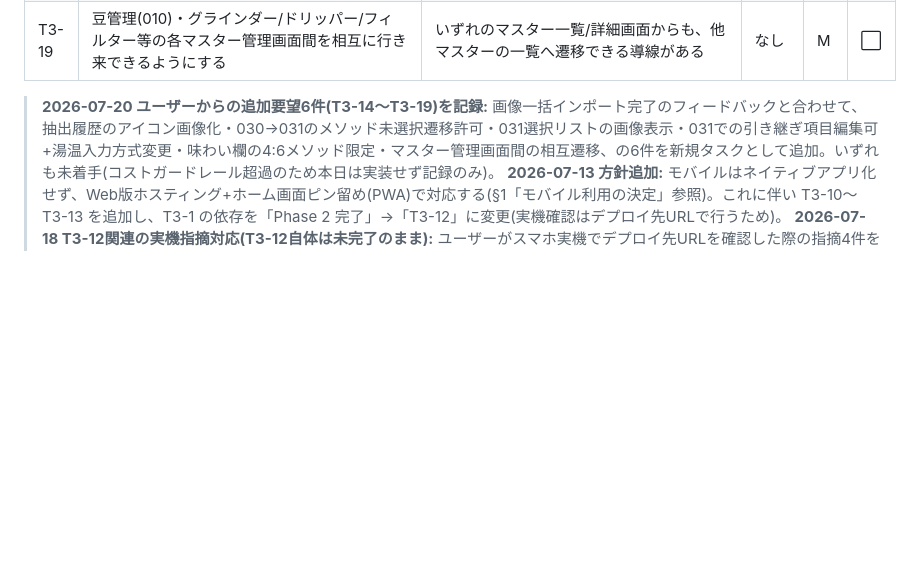
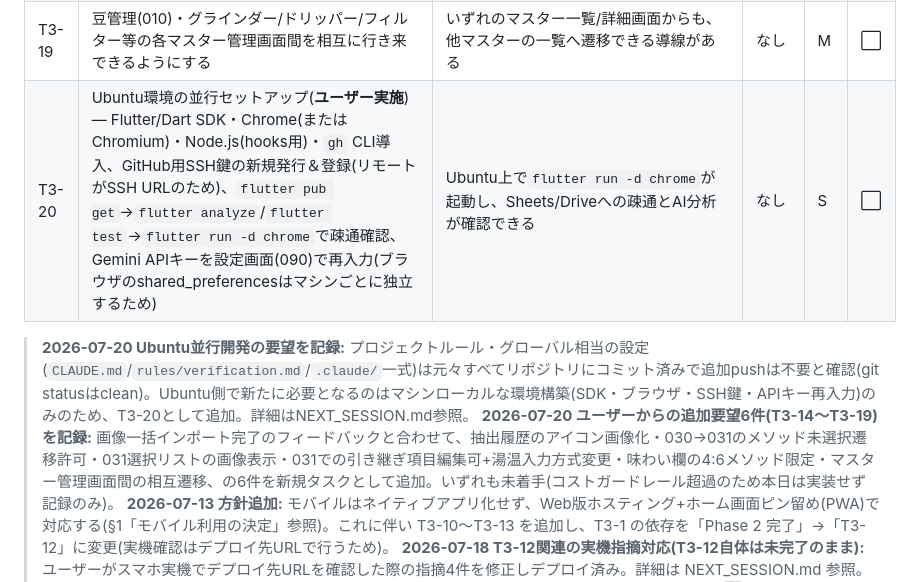
Before and after one commit to kazuki21057/bean-base, a Markdown page: docs/改修マスタープラン.md, the part around the change. Drawn GitHub-style; blank space fills up the shorter version.

```diff
--- a/docs/改修マスタープラン.md
+++ b/docs/改修マスタープラン.md
@@ -139,7 +139,9 @@
 | T3-17 | 031で030から引き継いだ項目(豆/メソッド/器具/湯量等)も編集可能にする。湯温は030から引き継がず、031側で最初から入力する運用に変更 | 031画面上で引き継いだ全項目を編集でき、CoffeeRecordに正しく保存される。湯温は031での新規入力値が保存される | T3-5 | M | ⬜ |
 | T3-18 | 031の「味わい」入力欄を4:6メソッド選択時のみ表示・適用する | 4:6メソッド以外を選んだ場合は味わい欄が表示されず、CoffeeRecordにも保存されない | T3-5, T3-17 | S | ⬜ |
 | T3-19 | 豆管理(010)・グラインダー/ドリッパー/フィルター等の各マスター管理画面間を相互に行き来できるようにする | いずれのマスター一覧/詳細画面からも、他マスターの一覧へ遷移できる導線がある | なし | M | ⬜ |
+| T3-20 | Ubuntu環境の並行セットアップ(**ユーザー実施**) — Flutter/Dart SDK・Chrome(またはChromium)・Node.js(hooks用)・`gh` CLI導入、GitHub用SSH鍵の新規発行＆登録(リモートがSSH URLのため)、`flutter pub get`→`flutter analyze`/`flutter test`→`flutter run -d chrome`で疎通確認、Gemini APIキーを設定画面(090)で再入力(ブラウザのshared_preferencesはマシンごとに独立するため) | Ubuntu上で`flutter run -d chrome`が起動し、Sheets/Driveへの疎通とAI分析が確認できる | なし | S | ⬜ |
 
+> **2026-07-20 Ubuntu並行開発の要望を記録:** プロジェクトルール・グローバル相当の設定(`CLAUDE.md`/`rules/verification.md`/`.claude/`一式)は元々すべてリポジトリにコミット済みで追加pushは不要と確認(git statusはclean)。Ubuntu側で新たに必要となるのはマシンローカルな環境構築(SDK・ブラウザ・SSH鍵・APIキー再入力)のみのため、T3-20として追加。詳細はNEXT_SESSION.md参照。
 > **2026-07-20 ユーザーからの追加要望6件(T3-14〜T3-19)を記録:** 画像一括インポート完了のフィードバックと合わせて、抽出履歴のアイコン画像化・030→031のメソッド未選択遷移許可・031選択リストの画像表示・031での引き継ぎ項目編集可+湯温入力方式変更・味わい欄の4:6メソッド限定・マスター管理画面間の相互遷移、の6件を新規タスクとして追加。いずれも未着手(コストガードレール超過のため本日は実装せず記録のみ)。
 > **2026-07-13 方針追加:** モバイルはネイティブアプリ化せず、Web版ホスティング+ホーム画面ピン留め(PWA)で対応する(§1「モバイル利用の決定」参照)。これに伴い T3-10〜T3-13 を追加し、T3-1 の依存を「Phase 2 完了」→「T3-12」に変更(実機確認はデプロイ先URLで行うため)。
 > **2026-07-18 T3-12関連の実機指摘対応(T3-12自体は未完了のまま):** ユーザーがスマホ実機でデプロイ先URLを確認した際の指摘4件を修正しデプロイ済み。詳細は NEXT_SESSION.md 参照。ホーム画面ピン留め・Gemini APIキー再入力・AI分析動作確認はまだ未実施のため T3-12 は引き続き⬜。
```
Also changed, not shown: NEXT_SESSION.md (+15 -1 lines).
